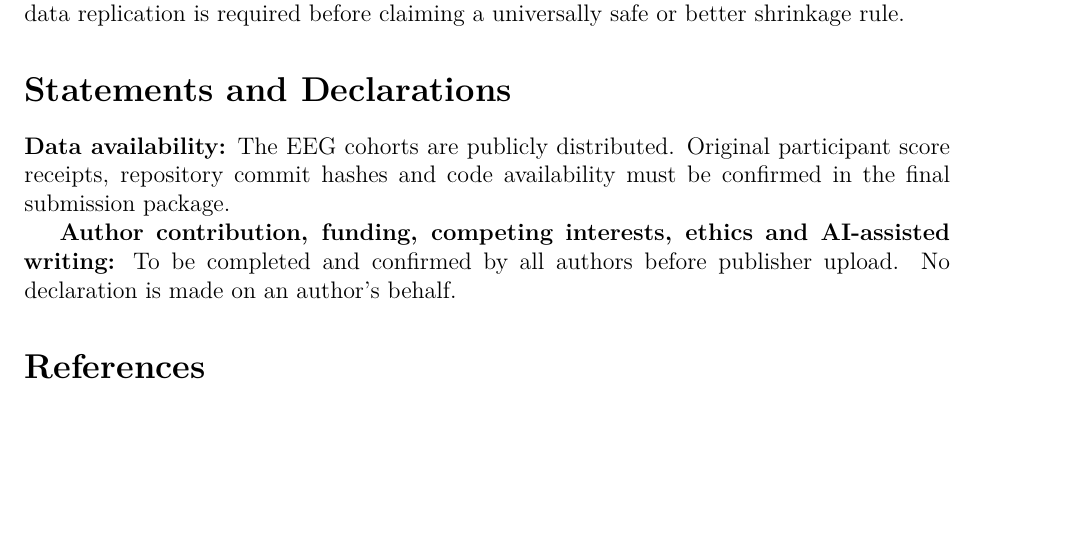
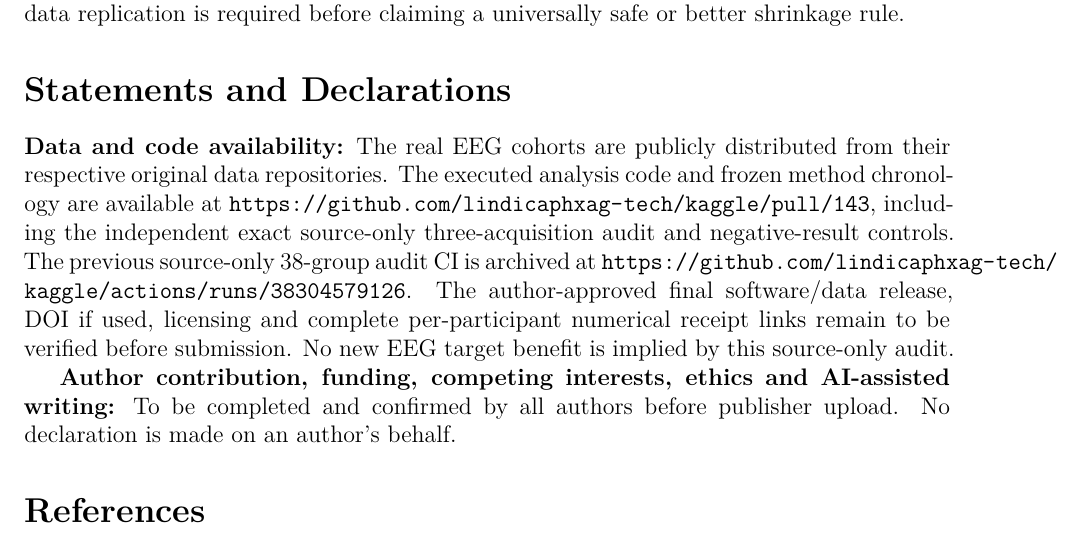
Before and after one commit to lindicaphxag-tech/kaggle, a LaTeX paper (research/defaultreg_bspc_v13/main_p1_estimand_mismatch_EVIDENCE_GATED.tex): part of page 21 of 22, cut so that both start at the same text, the shorter picture padded with empty space. Compiled offline with pdfLaTeX.

Commit message:
paper(p1): make source-only audit and original independent EEG GitHub evidence discoverable, disclose release/author rights hard gate

```diff
--- a/research/defaultreg_bspc_v13/main_p1_estimand_mismatch_EVIDENCE_GATED.tex
+++ b/research/defaultreg_bspc_v13/main_p1_estimand_mismatch_EVIDENCE_GATED.tex
@@ -377,9 +377,19 @@ replication is required before claiming a universally
 safe or better shrinkage rule.
 
 \section*{Statements and Declarations}
-\textbf{Data availability:} The EEG cohorts are publicly distributed.
-Original participant score receipts, repository commit hashes and code
-availability must be confirmed in the final submission package.
+\textbf{Data and code availability:} The real EEG cohorts
+are publicly distributed from their respective original
+data repositories. The executed analysis code and frozen
+method chronology are available at
+\url{https://github.com/lindicaphxag-tech/kaggle/pull/143},
+including the independent exact source-only
+three-acquisition audit and negative-result controls.
+The previous source-only 38-group audit CI is archived at
+\url{https://github.com/lindicaphxag-tech/kaggle/actions/runs/38304579126}.
+The author-approved final software/data release, DOI if
+used, licensing and complete per-participant numerical
+receipt links remain to be verified before submission.
+No new EEG target benefit is implied by this source-only audit.
 
 \textbf{Author contribution, funding, competing interests, ethics and
 AI-assisted writing:} To be completed and confirmed by all authors before
```
